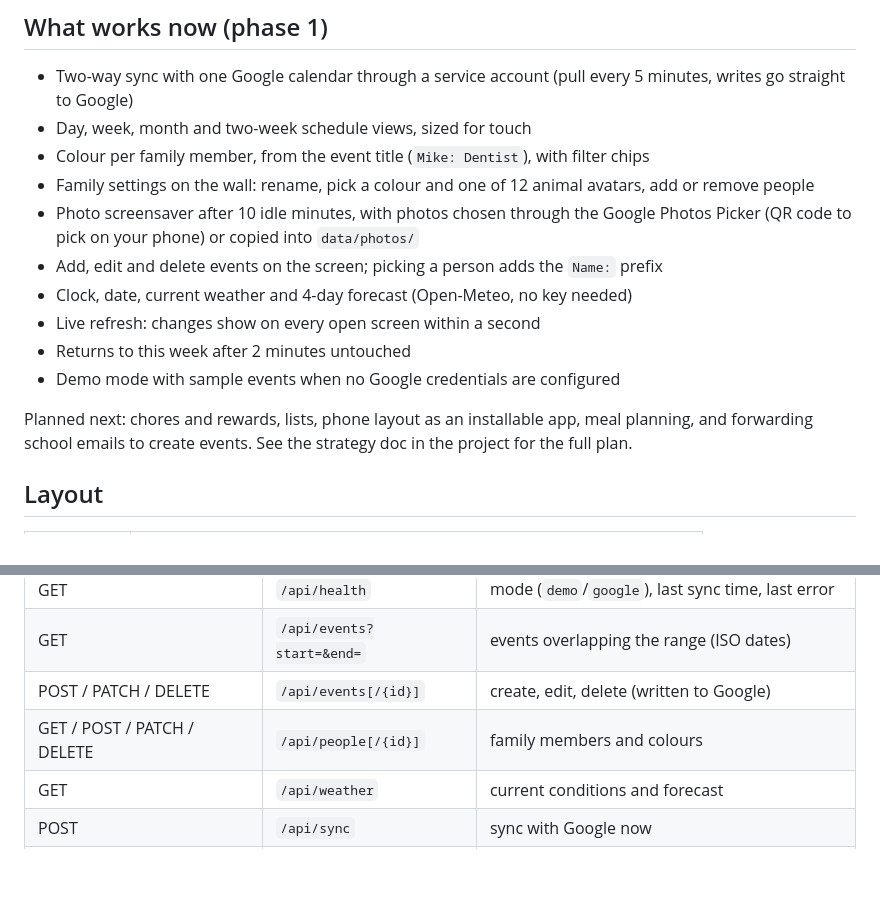
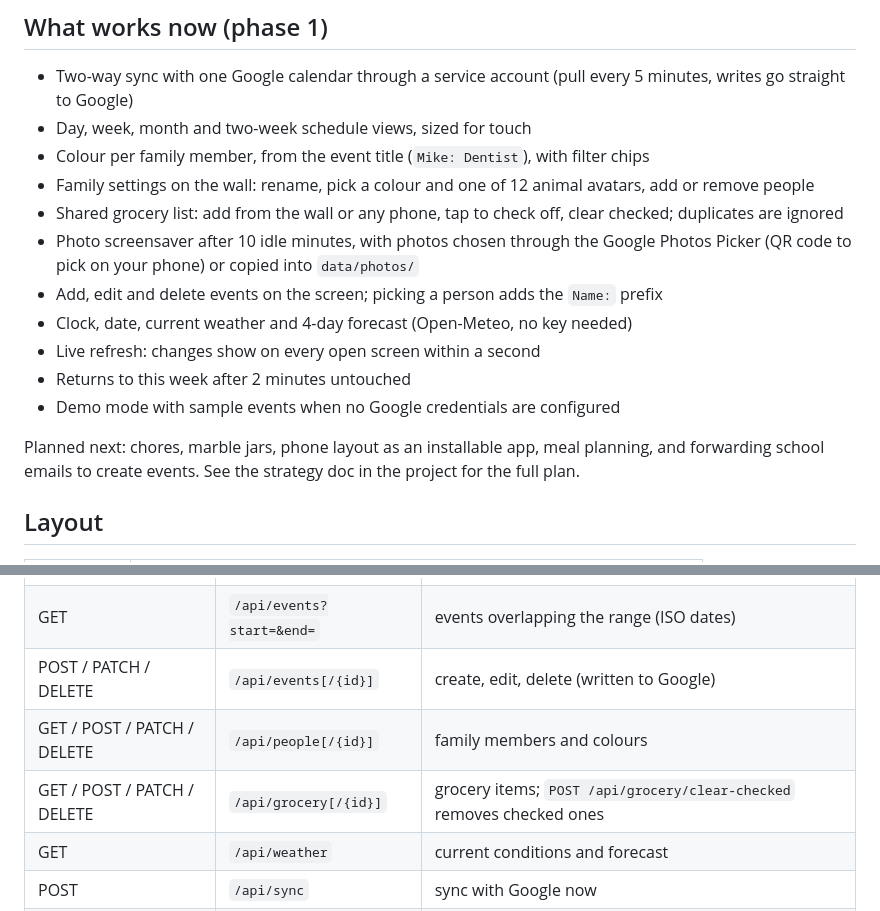
Before and after one commit to mikepoche11/family-calendar, a Markdown page: README.md, 2 parts joined by grey strips. Rendered like a GitHub page; blank space fills up the shorter version.

```diff
--- a/README.md
+++ b/README.md
@@ -12,6 +12,7 @@ colours events by family member, and shows weather.
 - Day, week, month and two-week schedule views, sized for touch
 - Colour per family member, from the event title (`Mike: Dentist`), with filter chips
 - Family settings on the wall: rename, pick a colour and one of 12 animal avatars, add or remove people
+- Shared grocery list: add from the wall or any phone, tap to check off, clear checked; duplicates are ignored
 - Photo screensaver after 10 idle minutes, with photos chosen through the Google Photos Picker (QR code to pick on your phone) or copied into `data/photos/`
 - Add, edit and delete events on the screen; picking a person adds the `Name:` prefix
 - Clock, date, current weather and 4-day forecast (Open-Meteo, no key needed)
@@ -19,7 +20,7 @@ colours events by family member, and shows weather.
 - Returns to this week after 2 minutes untouched
 - Demo mode with sample events when no Google credentials are configured
 
-Planned next: chores and rewards, lists, phone layout as an installable app, meal planning, and forwarding school emails to create events. See the strategy doc in the
+Planned next: chores, marble jars, phone layout as an installable app, meal planning, and forwarding school emails to create events. See the strategy doc in the
 project for the full plan.
 
 ## Layout
@@ -61,6 +62,7 @@ npm run dev
 | GET | `/api/events?start=&end=` | events overlapping the range (ISO dates) |
 | POST / PATCH / DELETE | `/api/events[/{id}]` | create, edit, delete (written to Google) |
 | GET / POST / PATCH / DELETE | `/api/people[/{id}]` | family members and colours |
+| GET / POST / PATCH / DELETE | `/api/grocery[/{id}]` | grocery items; `POST /api/grocery/clear-checked` removes checked ones |
 | GET | `/api/weather` | current conditions and forecast |
 | POST | `/api/sync` | sync with Google now |
 | GET | `/api/stream` | Server-Sent Events: `changed` when data changes |
```
Also changed, not shown: docs/grocery-list.png (added), 8 other files.
